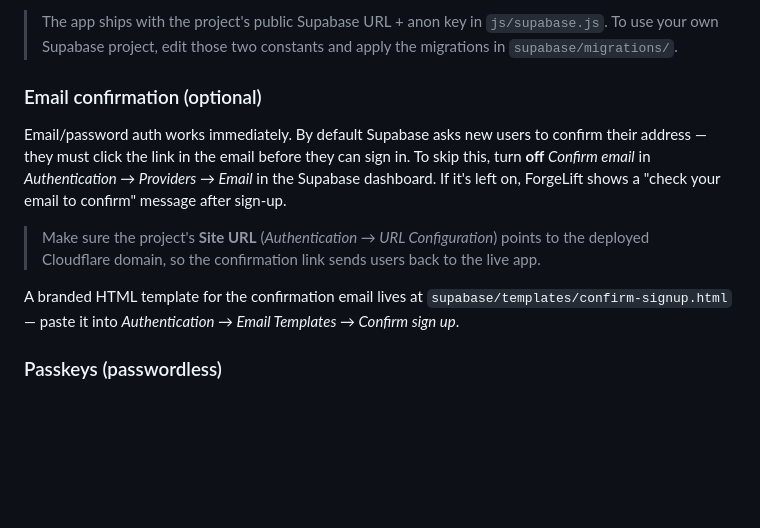
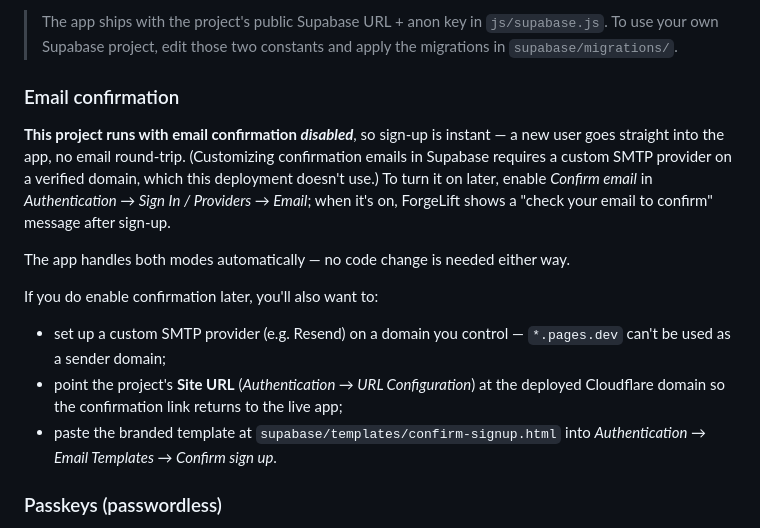
Before and after one commit to whoz-ismael/ForgeLift, a Markdown page: README.md, the part around the change. GitHub-like rendering; blank space fills up the shorter version.

Commit message:
README: note email confirmation is disabled
This deployment runs with Supabase email confirmation off (sign-up is
instant, no SMTP/domain needed). Document that, how to re-enable it later,
and that the app handles both modes without code changes.

Co-Authored-By: Claude Opus 4.8 <noreply@anthropic.com>
Claude-Session: https://claude.ai/code/session_01N5XWeCAft7aq44fb81bqra

```diff
--- a/README.md
+++ b/README.md
@@ -12,13 +12,16 @@ The app is a static site (HTML/CSS/JS, no build step) deployed on **Cloudflare P
 
 > The app ships with the project's public Supabase URL + anon key in `js/supabase.js`. To use your own Supabase project, edit those two constants and apply the migrations in `supabase/migrations/`.
 
-### Email confirmation (optional)
+### Email confirmation
 
-Email/password auth works immediately. By default Supabase asks new users to confirm their address — they must click the link in the email before they can sign in. To skip this, turn **off** *Confirm email* in *Authentication → Providers → Email* in the Supabase dashboard. If it's left on, ForgeLift shows a "check your email to confirm" message after sign-up.
+**This project runs with email confirmation _disabled_**, so sign-up is instant — a new user goes straight into the app, no email round-trip. (Customizing confirmation emails in Supabase requires a custom SMTP provider on a verified domain, which this deployment doesn't use.) To turn it on later, enable *Confirm email* in *Authentication → Sign In / Providers → Email*; when it's on, ForgeLift shows a "check your email to confirm" message after sign-up.
 
-> Make sure the project's **Site URL** (*Authentication → URL Configuration*) points to the deployed Cloudflare domain, so the confirmation link sends users back to the live app.
+The app handles both modes automatically — no code change is needed either way.
 
-A branded HTML template for the confirmation email lives at `supabase/templates/confirm-signup.html` — paste it into *Authentication → Email Templates → Confirm sign up*.
+If you do enable confirmation later, you'll also want to:
+- set up a custom SMTP provider (e.g. Resend) on a domain you control — `*.pages.dev` can't be used as a sender domain;
+- point the project's **Site URL** (*Authentication → URL Configuration*) at the deployed Cloudflare domain so the confirmation link returns to the live app;
+- paste the branded template at `supabase/templates/confirm-signup.html` into *Authentication → Email Templates → Confirm sign up*.
 
 ### Passkeys (passwordless)
 
```
